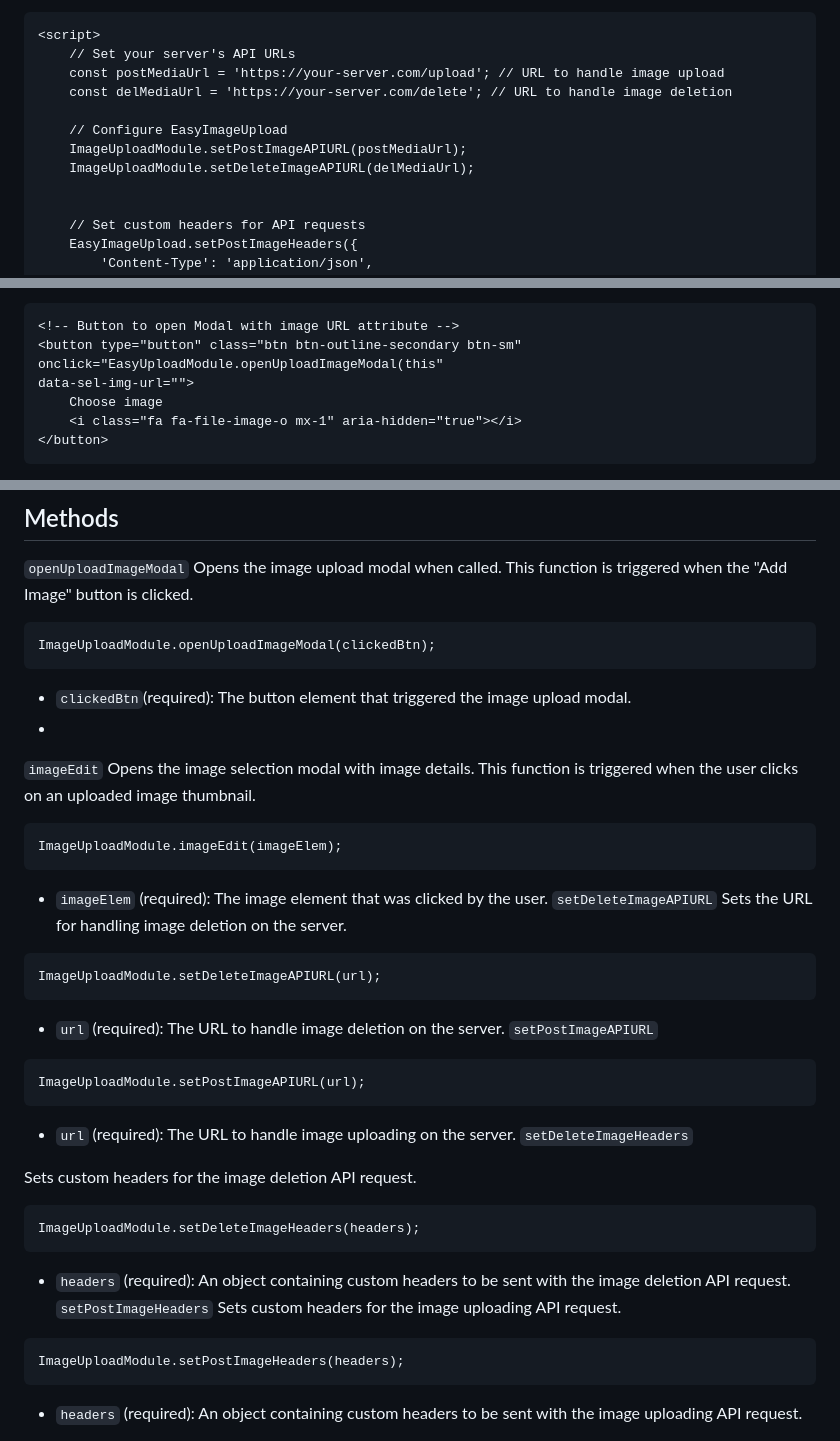
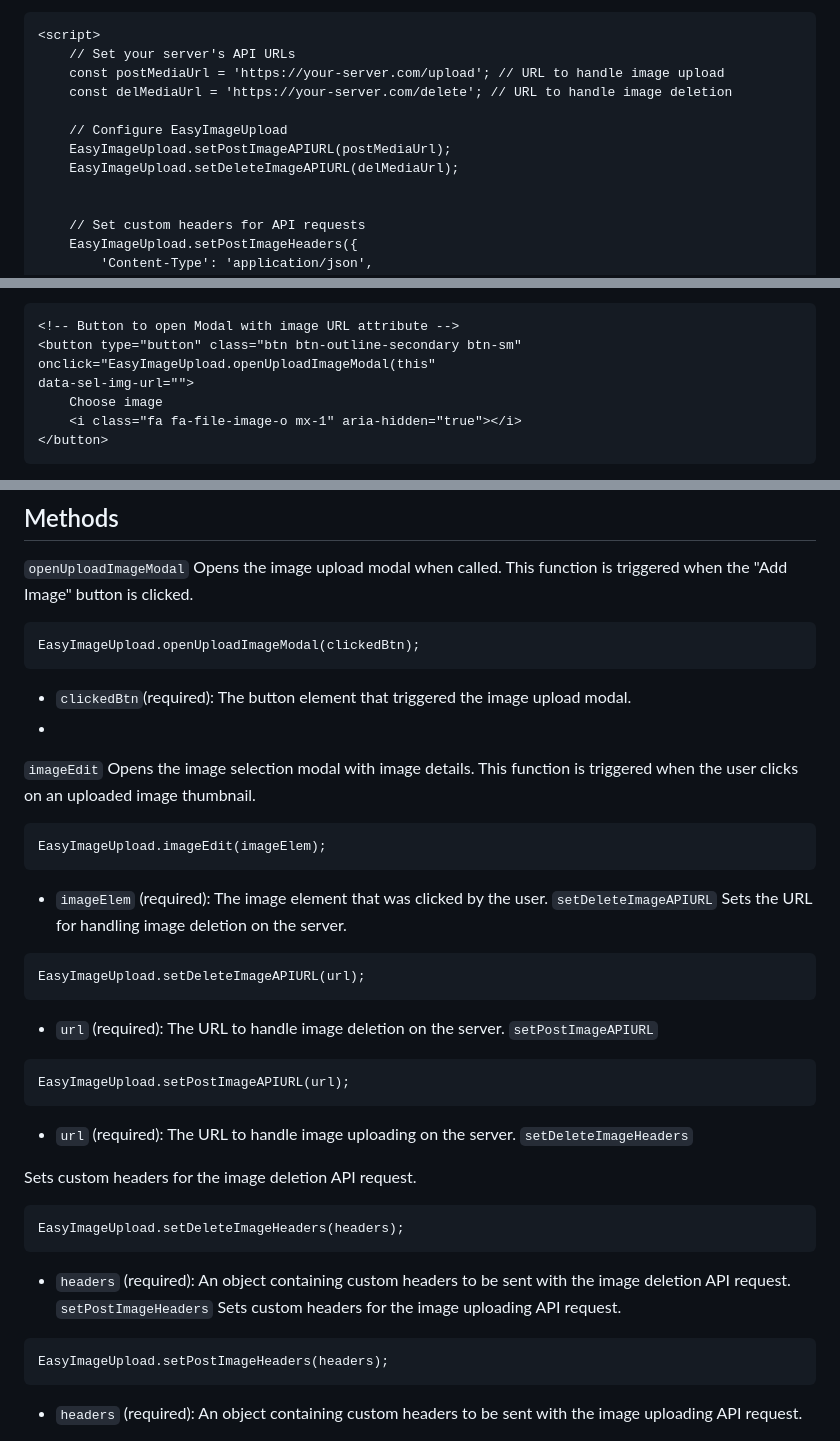
Before and after one commit to 00surya/EasyImageUpload, a Markdown page: README.md, 3 parts joined by grey strips. Rendered like a GitHub page.

````diff
--- a/README.md
+++ b/README.md
@@ -108,8 +108,8 @@ To use the EasyImageUpload Module in your web application, follow these steps:
     const delMediaUrl = 'https://your-server.com/delete'; // URL to handle image deletion
 
     // Configure EasyImageUpload
-    ImageUploadModule.setPostImageAPIURL(postMediaUrl);
-    ImageUploadModule.setDeleteImageAPIURL(delMediaUrl);
+    EasyImageUpload.setPostImageAPIURL(postMediaUrl);
+    EasyImageUpload.setDeleteImageAPIURL(delMediaUrl);
 
 
     // Set custom headers for API requests
@@ -135,7 +135,7 @@ The EasyImageUpload automatically handles image uploading and deletion. When the
 3. You can access the selected image URL by attaching the `data-sel-img-url` attribute to the button that opens the image upload modal. The selected image URL will be set to this attribute when the user selects an uploaded image. For example:
 ```html
 <!-- Button to open Modal with image URL attribute -->
-<button type="button" class="btn btn-outline-secondary btn-sm" onclick="EasyUploadModule.openUploadImageModal(this"
+<button type="button" class="btn btn-outline-secondary btn-sm" onclick="EasyImageUpload.openUploadImageModal(this"
 data-sel-img-url="">
     Choose image
     <i class="fa fa-file-image-o mx-1" aria-hidden="true"></i>
@@ -159,7 +159,7 @@ To programmatically handle image selection and deletion, you can use the followi
 `openUploadImageModal`
 Opens the image upload modal when called. This function is triggered when the "Add Image" button is clicked.
 ```html
-ImageUploadModule.openUploadImageModal(clickedBtn);
+EasyImageUpload.openUploadImageModal(clickedBtn);
 ```
 - `clickedBtn`(required): The button element that triggered the image upload modal.
 -
@@ -167,18 +167,18 @@ ImageUploadModule.openUploadImageModal(clickedBtn);
 Opens the image selection modal with image details. This function is triggered when the user clicks on an uploaded image thumbnail.
 
 ```html
-ImageUploadModule.imageEdit(imageElem);
+EasyImageUpload.imageEdit(imageElem);
 ```
 - `imageElem` (required): The image element that was clicked by the user.
   `setDeleteImageAPIURL`
   Sets the URL for handling image deletion on the server.
 ```html
-ImageUploadModule.setDeleteImageAPIURL(url);
+EasyImageUpload.setDeleteImageAPIURL(url);
 ```
 - `url` (required): The URL to handle image deletion on the server.
   `setPostImageAPIURL`
 ```html
-ImageUploadModule.setPostImageAPIURL(url);
+EasyImageUpload.setPostImageAPIURL(url);
 ```
 - `url` (required): The URL to handle image uploading on the server.
 `setDeleteImageHeaders`
@@ -186,14 +186,14 @@ ImageUploadModule.setPostImageAPIURL(url);
 Sets custom headers for the image deletion API request.
 
 ```html
-ImageUploadModule.setDeleteImageHeaders(headers);
+EasyImageUpload.setDeleteImageHeaders(headers);
 ```
 - `headers` (required): An object containing custom headers to be sent with the image deletion API request.
   `setPostImageHeaders`
   Sets custom headers for the image uploading API request.
 
 ```html
-ImageUploadModule.setPostImageHeaders(headers);
+EasyImageUpload.setPostImageHeaders(headers);
 ```
 - `headers` (required): An object containing custom headers to be sent with the image uploading API request.
 
````
Also changed, not shown: other parts of README.md (+3 -3 lines).
